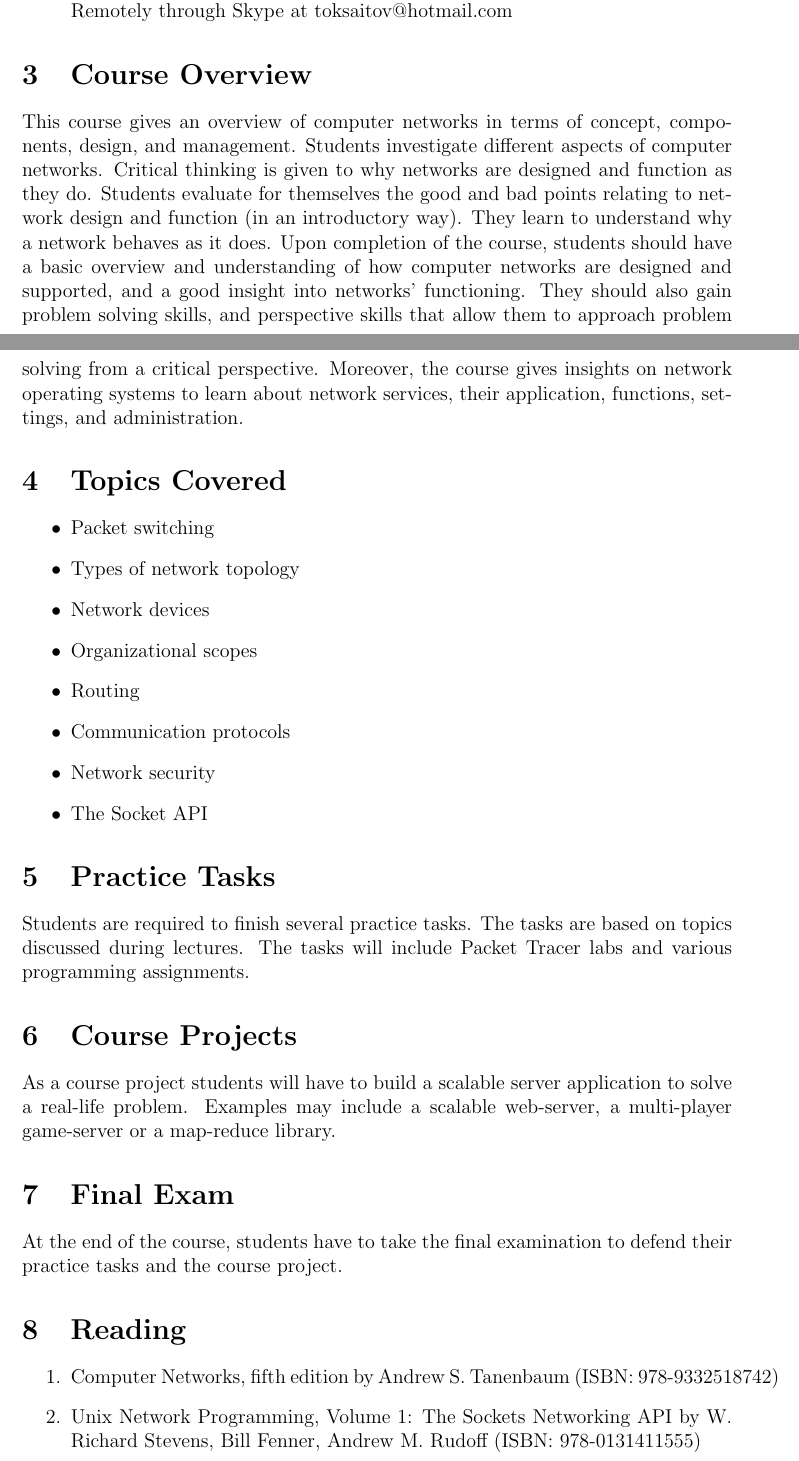
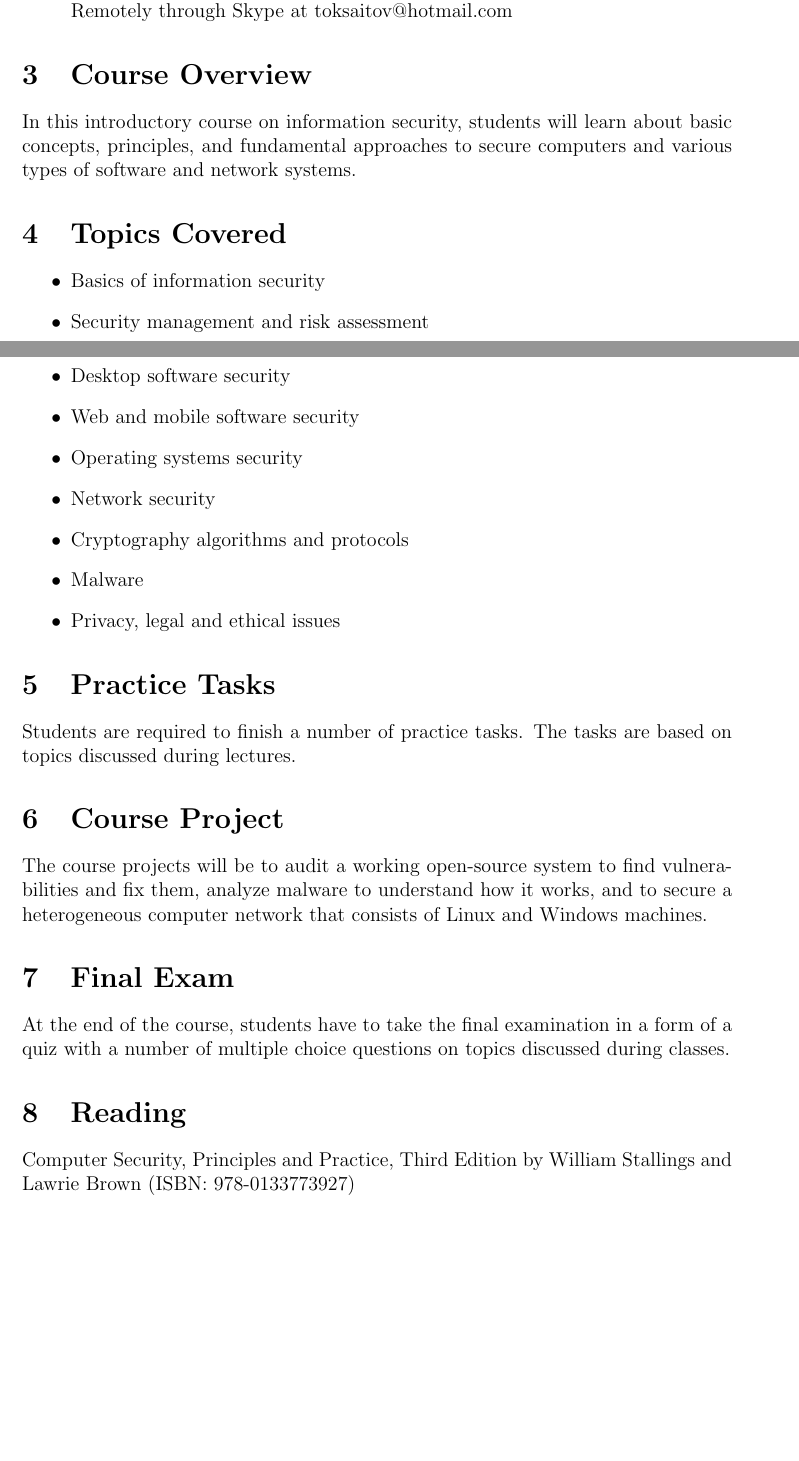
Before and after one commit to iucau/iuca-network, a LaTeX document (Syllabus/IUCA-NETWORKS_Fall_2018_Syllabus.tex): two parts of pages 1 and 2 of 3, joined at a grey line, cut so that both start at the same text, the shorter picture padded with empty space. Compiled offline with pdfLaTeX.

Commit message:
Update IUCA-NETWORKS_Fall_2018_Syllabus.tex

```diff
--- a/Syllabus/IUCA-NETWORKS_Fall_2018_Syllabus.tex
+++ b/Syllabus/IUCA-NETWORKS_Fall_2018_Syllabus.tex
@@ -4,10 +4,10 @@
 
 \usepackage{hyperref}
 \hypersetup{
-    pdftitle={Computer Network},%
+    pdftitle={Information Security},%
     pdfauthor={Toksaitov Dmitrii Alexandrovich},%
     pdfsubject={Syllabus},%
-    pdfkeywords={syllabus;}{computer;}{networks},%
+    pdfkeywords={syllabus;}{information;}{security;}{infosec},%
     colorlinks,%
     linkcolor=black,%
     citecolor=black,%
@@ -54,44 +54,40 @@
 
     \section{Course Overview}
 
-This course gives an overview of computer networks in terms of concept, components, design, and management. Students investigate different aspects of computer networks. Critical thinking is given to why networks are designed and function as they do. Students evaluate for themselves the good and bad points relating to network design and function (in an introductory way). They learn to understand why a network behaves as it does. Upon completion of the course, students should have a basic overview and understanding of how computer networks are designed and supported, and a good insight into networks’ functioning. They should also gain problem solving skills, and perspective skills that allow them to approach problem solving from a critical perspective. Moreover, the course gives insights on network operating systems to learn about network services, their application, functions, settings, and administration.
+	In this introductory course on information security, students will learn about basic concepts, principles, and fundamental approaches to secure computers and various types of software and network systems.
 
     \section{Topics Covered}
 
         \begin{itemize}
-            \item Packet switching
-            \item Types of network topology
-            \item Network devices
-            \item Organizational scopes
-            \item Routing
-            \item Communication protocols
+        	\item Basics of information security
+            \item Security management and risk assessment
+            \item Desktop software security
+            \item Web and mobile software security
+            \item Operating systems security
             \item Network security
-            \item The Socket API
+            \item Cryptography algorithms and protocols
+            \item Malware
+            \item Privacy, legal and ethical issues
         \end{itemize}
 
     \section{Practice Tasks}
 
-        Students are required to finish several practice tasks. The tasks are based
-        on topics discussed during lectures. The tasks will include Packet Tracer labs
-        and various programming assignments.
+        Students are required to finish a number of practice tasks. The tasks are based
+        on topics discussed during lectures.
 
-    \section{Course Projects}
+    \section{Course Project}
 
-        As a course project students will have to build a scalable server application to
-        solve a real-life problem. Examples may include a scalable web-server, a multi-player
-        game-server or a map-reduce library.
+        The course projects will be to audit a working open-source system to find vulnerabilities and fix them, analyze malware to understand how it works, and to secure a heterogeneous computer network that consists of Linux and Windows machines.
 
     \section{Final Exam}
 
-        At the end of the course, students have to take the final examination to defend their
-        practice tasks and the course project.
+        At the end of the course, students have to take the final examination in
+        a form of a quiz with a number of multiple choice questions on topics
+        discussed during classes.
 
     \section{Reading}
 
-        \begin{enumerate}
-            \item Computer Networks, fifth edition by Andrew S. Tanenbaum (ISBN: 978-9332518742)
-            \item Unix Network Programming, Volume 1: The Sockets Networking API by W. Richard Stevens, Bill Fenner, Andrew M. Rudoff (ISBN: 978-0131411555)
-        \end{enumerate}
+        Computer Security, Principles and Practice, Third Edition by William Stallings and Lawrie Brown (ISBN: 978-0133773927)
 
     \section{Grading}
 
```
Also changed, not shown: Syllabus/IUCA-NETWORKS_Fall_2018_Syllabus.tex (17 more changed lines).
